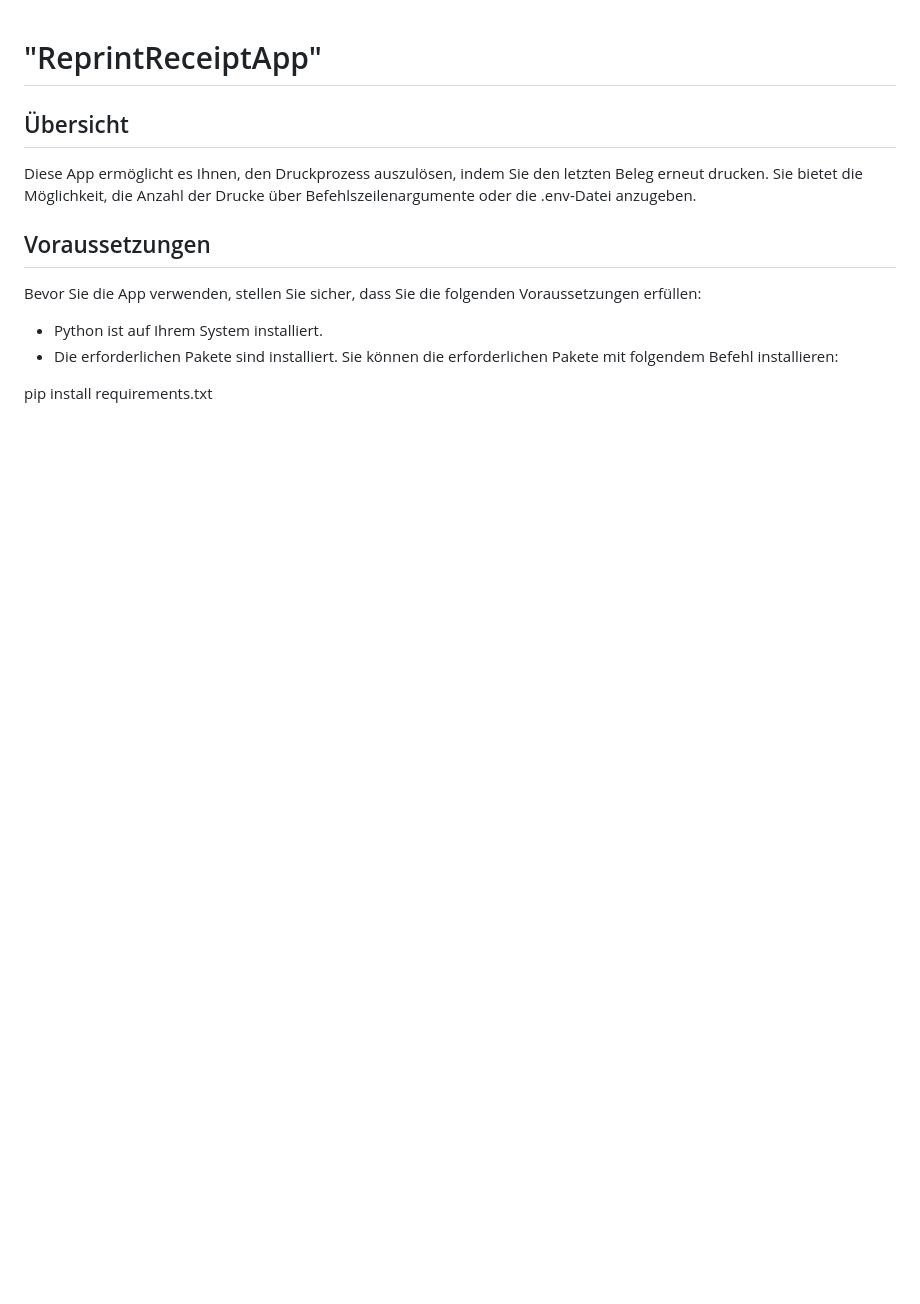
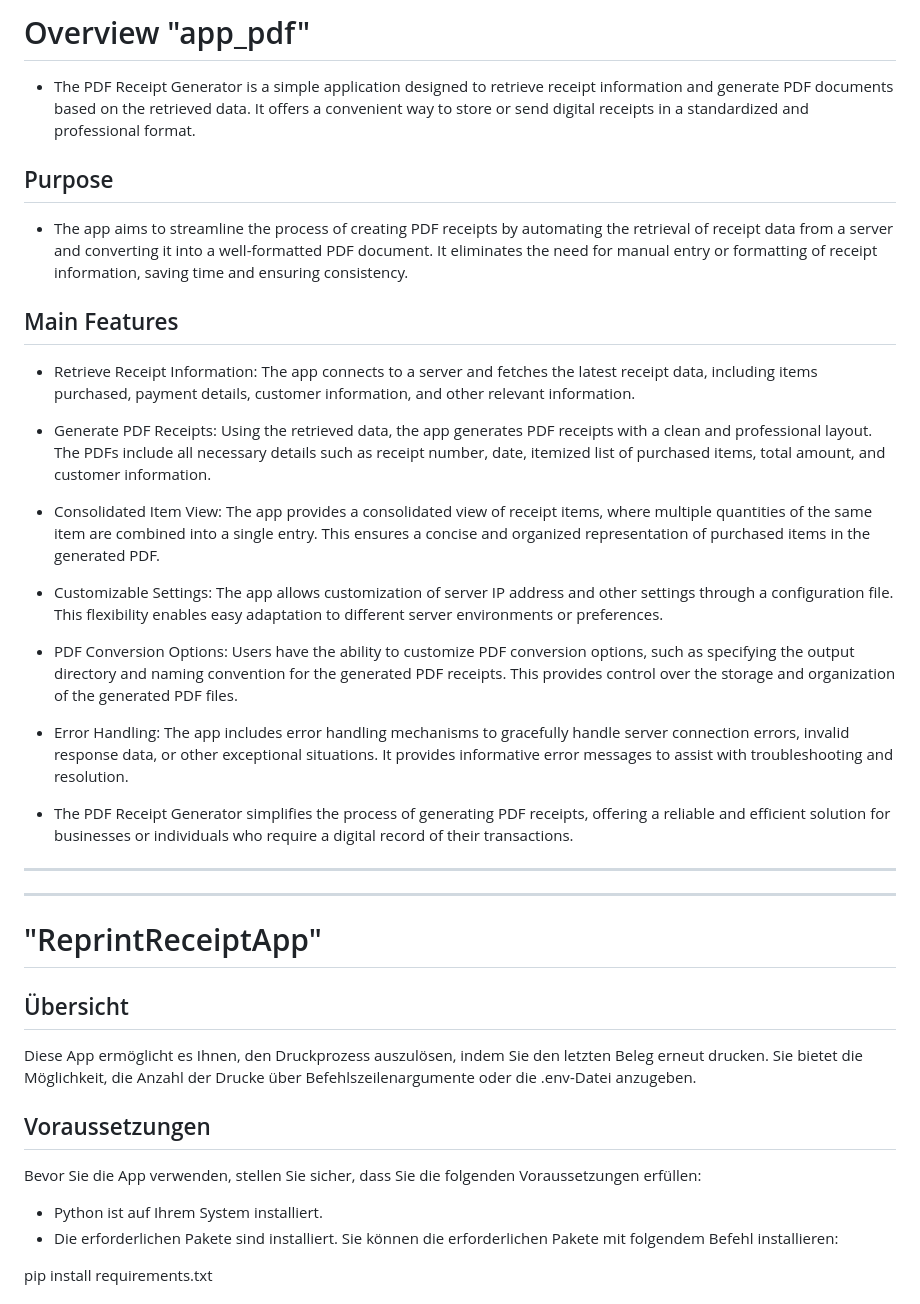
Before and after one commit to Pomiray92/Blitzkasse_API, a Markdown page: README.md, the part around the change. GitHub-like rendering; blank space fills up the shorter version.

Commit message:
update: merge develop

```diff
--- a/README.md
+++ b/README.md
@@ -1,3 +1,28 @@
+# Overview "app_pdf"
+* The PDF Receipt Generator is a simple application designed to retrieve receipt information and generate PDF documents based on the retrieved data. It offers a convenient way to store or send digital receipts in a standardized and professional format.
+
+## Purpose
+* The app aims to streamline the process of creating PDF receipts by automating the retrieval of receipt data from a server and converting it into a well-formatted PDF document. It eliminates the need for manual entry or formatting of receipt information, saving time and ensuring consistency.
+
+## Main Features
+- Retrieve Receipt Information: The app connects to a server and fetches the latest receipt data, including items purchased, payment details, customer information, and other relevant information.
+
+- Generate PDF Receipts: Using the retrieved data, the app generates PDF receipts with a clean and professional layout. The PDFs include all necessary details such as receipt number, date, itemized list of purchased items, total amount, and customer information.
+
+- Consolidated Item View: The app provides a consolidated view of receipt items, where multiple quantities of the same item are combined into a single entry. This ensures a concise and organized representation of purchased items in the generated PDF.
+
+- Customizable Settings: The app allows customization of server IP address and other settings through a configuration file. This flexibility enables easy adaptation to different server environments or preferences.
+
+- PDF Conversion Options: Users have the ability to customize PDF conversion options, such as specifying the output directory and naming convention for the generated PDF receipts. This provides control over the storage and organization of the generated PDF files.
+
+- Error Handling: The app includes error handling mechanisms to gracefully handle server connection errors, invalid response data, or other exceptional situations. It provides informative error messages to assist with troubleshooting and resolution.
+
+- The PDF Receipt Generator simplifies the process of generating PDF receipts, offering a reliable and efficient solution for businesses or individuals who require a digital record of their transactions.
+
+
+---
+---
+
 # "ReprintReceiptApp"
 
 ## Übersicht
```
